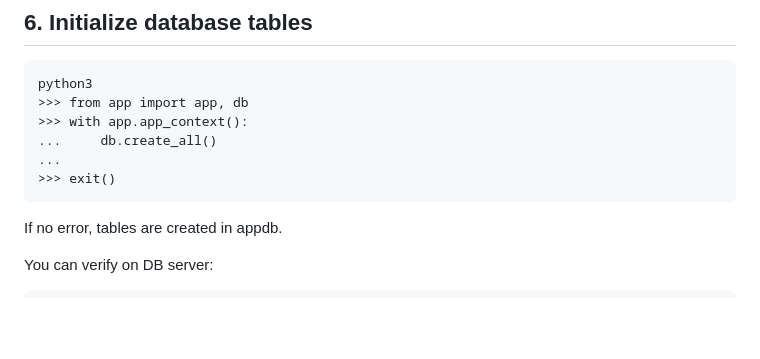
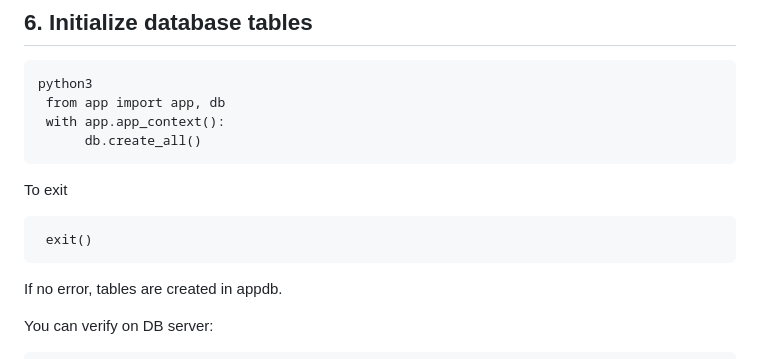
Before and after one commit to kushall1845/Vcube_App, a Markdown page: Readme.md, the part around the change. Rendered like a GitHub page; blank space fills up the shorter version.

Commit message:
Update database initialization instructions in Readme
Added instructions for exiting the Python shell after initializing the database.

````diff
--- a/Readme.md
+++ b/Readme.md
@@ -146,11 +146,15 @@ export APP_PORT=5001
 
 ```
 python3
->>> from app import app, db
->>> with app.app_context():
-...     db.create_all()
-...
->>> exit()
+ from app import app, db
+ with app.app_context():
+      db.create_all()
+```
+
+To exit
+
+```
+ exit()
 ```
 
 If no error, tables are created in appdb.
````
